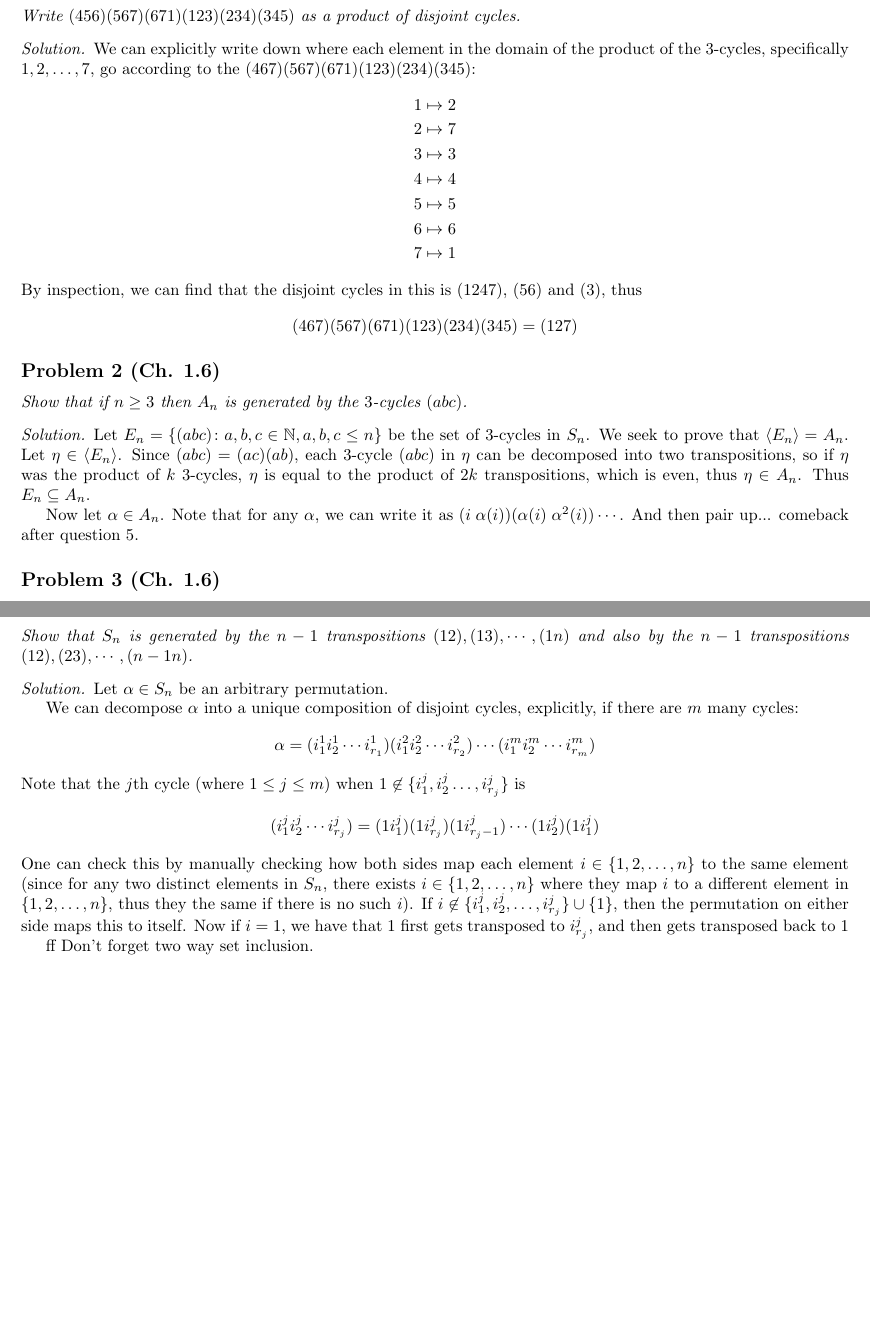
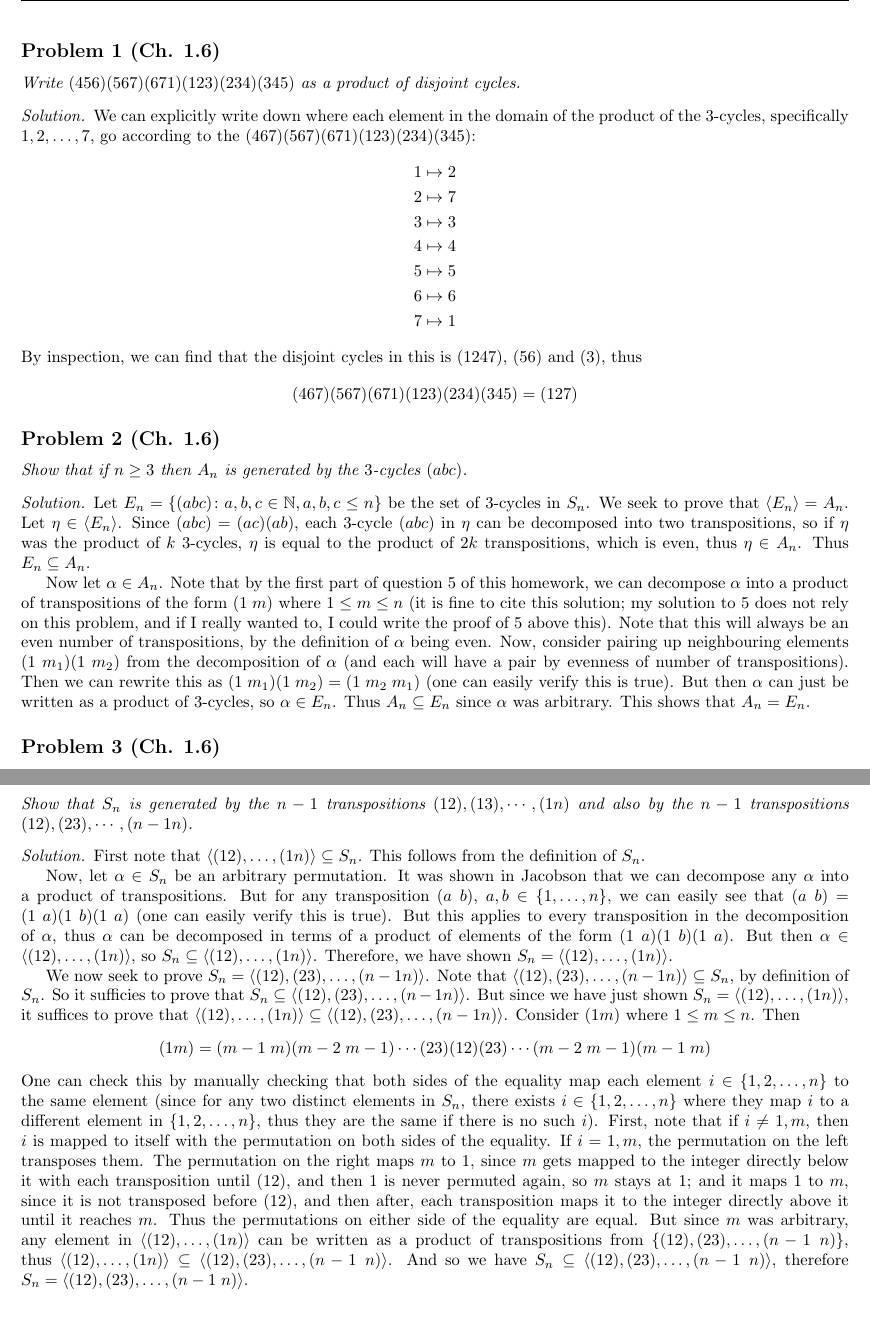
Before and after one commit to nich-rees/coursework, a LaTeX problem sheet (math322/hw05/hw05.tex): two parts of pages 1 and 2 of 2, joined at a grey line, cut at the place of the change, the shorter picture padded with empty space. Compiled offline with pdfLaTeX.

Commit message:
m320 hw5 done

```diff
--- a/math322/hw05/hw05.tex
+++ b/math322/hw05/hw05.tex
@@ -58,9 +58,23 @@
 	Thus $E_n \subseteq A_n$.
 
 	Now let $\alpha \in A_n$.
-	Note that for any $\alpha$,
-	we can write it as $(i \; \alpha(i))(\alpha(i) \; \alpha^2(i)) \cdots$.
-	And then pair up... comeback after question 5.
+	Note that by the first part of question 5 of this homework,
+	we can decompose $\alpha$ into a product of transpositions of the form $(1\;m)$
+	where $1 \leq m \leq n$
+	(it is fine to cite this solution;
+	my solution to 5 does not rely on this problem,
+	and if I really wanted to,
+	I could write the proof of 5 above this).
+	Note that this will always be an even number of transpositions,
+	by the definition of $\alpha$ being even.
+	Now, consider pairing up neighbouring elements $(1 \; m_1)(1 \; m_2)$
+	from the decomposition of $\alpha$
+	(and each will have a pair by evenness of number of transpositions).
+	Then we can rewrite this as $(1 \; m_1)(1 \; m_2) = (1\; m_2 \; m_1)$ (one can easily verify this is true).
+	But then $\alpha$ can just be written as a product of $3$-cycles,
+	so $\alpha \in E_n$.
+	Thus $A_n \subseteq E_n$ since $\alpha$ was arbitrary.
+	This shows that $A_n = E_n$.
 \end{proof}
 
 \subsection*{Problem 3 (Ch. 1.6)}
@@ -158,8 +172,11 @@
 $(12), (13), \cdots, (1n)$ and also by the $n-1$ transpositions
 $(12),(23),\cdots,(n-1n)$.}
 \begin{proof}[Solution]\let\qed\relax
-	Let $\alpha \in S_n$ be an arbitrary permutation.
+	First note that $\langle(12),\dots,(1n)\rangle \subseteq S_n$.
+	This follows from the definition of $S_n$.
 
+	Now, let $\alpha \in S_n$ be an arbitrary permutation.
+\iffalse
 	We can decompose $\alpha$ into a unique composition of disjoint cycles,
 	explicitly, if there are $m$ many cycles:
 	\[
@@ -178,10 +195,99 @@ $(12),(23),\cdots,(n-1n)$.}
 	thus they the same if there is no such $i$).
 	If $i \not\in \{i_1^{j},i_2^{j},\dots,i_{r_j}^j\} \cup \{1\}$,
 	then the permutation on either side maps this to itself.
-	Now if $i = 1$, we have that $1$ first gets transposed to $i^j_{r_j}$,
-	and then gets transposed back to $1$
+	Now if $i = 1$,
+	the permutation on the left maps $1$ to itself,
+	and the permutation on the right first transposes $1$ to $i^j_{r_j}$,
+	and then it gets transposed back to $1$,
+	since no other transposition maps $i^j_{r_j}$ anywhere;
+	thus the permutations affect $1$ the same.
+	Finally, if $i \in \{i_1^{j},i_2^{j},\dots,i_{r_j}^j\}$,
+	we can write this $i = i_k^j$.
+	The permutation on the left will map this to $i_{k+1}^j$ (or $i_1^j$ if $k=r$).
+	To consider the permutation on the right,
+	note that only $(1i^j_{k+1})(1i^j_k)$ alters the position of $i^j_k$
+	(after this, $i^j_k$ is in the $i^j_{k+1}$th position,
+	which never gets transposed again,
+	since $1$ is not in the cycle).
+	This maps $i^j_k$ to $i^j_{k+1}$
+	(again treating $i^j_{r+1} = i^j_1$).
+	But then the two permutations affect $i_k$ the same,
+	thus the two permutations are equal.
 
-	ff Don't forget two way set inclusion.
+	Now, if the $j$th cycle has $1$ in it, namely $1 \in \{i_1^j,i_2^j\dots,i_{r_j}^j\}$,
+	then the $j$th cycle is
+	\[
+		(i_1^j i_2^j \cdots i_{r_j}^j) = (1 i_1^j)(1 i_{r_j}^j) (1 i_{r_j-1}^j) \cdots(1 i_2^j)
+	\]
+	As before, if $i \not\in \{i_1^j,\dots,i_{r_j}^j\}$,
+	then the permutations on either side will map $i$ to itself.
+	Now let $i \in \{i_1^j,\dots,i_{r_j}^j\}$.
+	We can denote this as $i = i_k^j$.
+	The permutation on the left will map this to $i_{k+1}^j$ (or $i_1^j$ if $k=r$).
+	To consider the permutation on the right,
+	note that only $(1i^j_{k+1})(1i^j_k)$ alters the position of $i^j_k$
+	(after this, $i^j_k$ is in the $i^j_{k+1}$th position,
+	which never gets transposed again).
+	This maps $i^j_k$ to $i^j_{k+1}$
+	(again treating $i^j_{r+1} = i^j_1$).
+	But then the two permutations affect $i_k$ the same,
+	thus the two permutations are equal.
+
+	Regardless, in either case, any arbitrary cycle can be decomposed
+	as products of $(12),\dots,(1n)$,
+	thus $\alpha \in \langle (12),\dots,(1n)\rangle$,
+	so $S_n \subseteq \langle (12),\dots,(1n)\rangle$.
+	Therefore,
+	we have shown $S_n = \langle (12),\dots,(1n)\rangle$.
+\fi
+	It was shown in Jacobson that we can decompose any $\alpha$
+	into a product of transpositions.
+	But for any transposition $(a \; b)$, $a,b \in \{1,\dots,n\}$,
+	we can easily see that $(a\; b) = (1\; a)(1 \; b)(1 \; a)$
+	(one can easily verify this is true).
+	But this applies to every transposition in the decomposition of $\alpha$,
+	thus $\alpha$ can be decomposed in terms of a product of elements
+	of the form $(1\; a)(1 \; b)(1 \; a)$.
+	But then $\alpha \in \langle (12),\dots,(1n)\rangle$,
+	so $S_n \subseteq \langle (12),\dots,(1n)\rangle$.
+	Therefore,
+	we have shown $S_n = \langle (12),\dots,(1n)\rangle$.
+
+	We now seek to prove $S_n = \langle (12),(23),\dots,(n-1 n)\rangle$.
+	Note that $\langle(12),(23),\dots,(n-1n)\rangle \subseteq S_n$,
+	by definition of $S_n$.
+	So it sufficies to prove that $S_n \subseteq \langle (12),(23),\dots,(n-1 n)\rangle$.
+	But since we have just shown $S_n = \langle (12),\dots,(1n)\rangle$,
+	it suffices to prove that $\langle (12),\dots,(1n)\rangle
+	\subseteq \langle (12),(23),\dots,(n-1 n)\rangle$.
+	Consider $(1m)$ where $1 \leq m \leq n$.
+	Then
+	\[
+		(1m) = (m-1 \;m)(m-2\; m-1)\cdots (23)(12)(23)\cdots (m-2\; m-1)(m-1\; m)
+	\]
+	One can check this by manually checking that both sides of the equality map each element $i \in \{1,2,\dots,n\}$
+	to the same element
+	(since for any two distinct elements in $S_n$,
+	there exists $i\in \{1,2,\dots,n\}$ where they
+	map $i$ to a different element in $\{1,2,\dots,n\}$,
+	thus they are the same if there is no such $i$).
+	First, note that if $i \neq 1,m$,
+	then $i$ is mapped to itself with the permutation on both sides of the equality.
+	If $i = 1,m$, the permutation on the left transposes them.
+	The permutation on the right maps $m$ to $1$,
+	since $m$ gets mapped to the integer directly below it with each transposition
+	until $(12)$,
+	and then $1$ is never permuted again, so $m$ stays at $1$;
+	and it maps $1$ to $m$,
+	since it is not transposed before $(12)$,
+	and then after,
+	each transposition maps it to the integer directly above it until it reaches $m$.
+	Thus the permutations on either side of the equality are equal.
+	But since $m$ was arbitrary,
+	any element in $\langle (12),\dots,(1n)\rangle$ can be written as a product of
+	transpositions from $\{(12),(23),\dots,(n-1\;n)\}$,
+	thus $\langle (12),\dots,(1n)\rangle \subseteq \langle(12),(23),\dots,(n-1\;n)\rangle$.
+	And so we have $S_n \subseteq \langle(12),(23),\dots,(n-1\;n)\rangle$,
+	therefore $S_n = \langle(12),(23),\dots,(n-1\;n)\rangle$.
 \end{proof}
-
 \end{document}
```
Also changed, not shown: math322/hw05/hw05.pdf, 4 other files.
